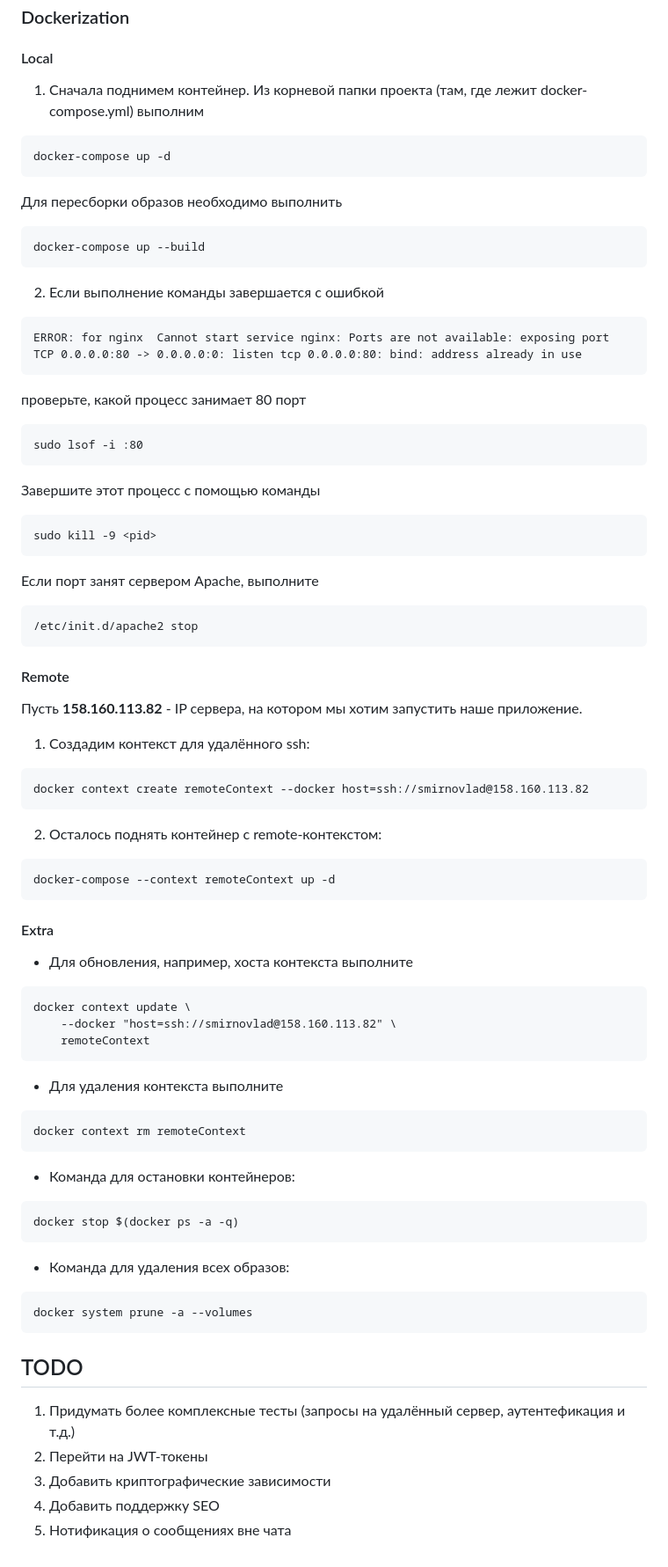
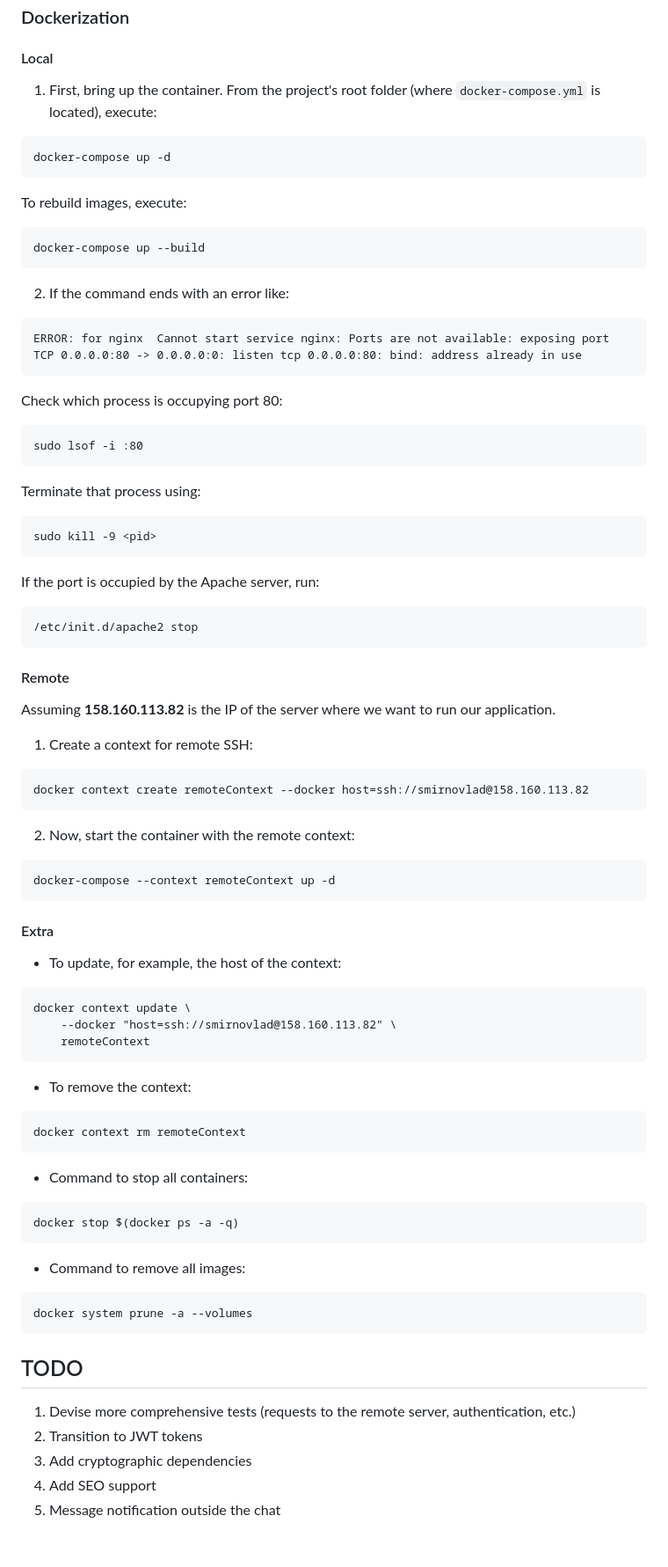
Before and after one commit to smirnovlad/SocialNetwork, a Markdown page: README.md, the part around one of its changes. Shown at 88% size. Drawn GitHub-style.

````diff
--- a/README.md
+++ b/README.md
@@ -69,68 +69,68 @@ npm start
 ### Dockerization
 #### Local
-1. Сначала поднимем контейнер. Из корневой папки проекта (там, где лежит docker-compose.yml) выполним
+1. First, bring up the container. From the project's root folder (where `docker-compose.yml` is located), execute:
 ```
 docker-compose up -d
 ```
-Для пересборки образов необходимо выполнить
+To rebuild images, execute:
 ```
 docker-compose up --build
 ```
-2. Если выполнение команды завершается с ошибкой
+2. If the command ends with an error like:
 ```
 ERROR: for nginx  Cannot start service nginx: Ports are not available: exposing port TCP 0.0.0.0:80 -> 0.0.0.0:0: listen tcp 0.0.0.0:80: bind: address already in use
 ```
-проверьте, какой процесс занимает 80 порт
+Check which process is occupying port 80:
 ```
 sudo lsof -i :80
 ```
-Завершите этот процесс с помощью команды
+Terminate that process using:
 ```
 sudo kill -9 <pid>
 ```
-Если порт занят сервером Apache, выполните
+If the port is occupied by the Apache server, run:
 ```
 /etc/init.d/apache2 stop
 ```
 #### Remote
-Пусть **158.160.113.82** - IP сервера, на котором мы хотим запустить наше приложение.
-1. Создадим контекст для удалённого ssh:
+Assuming **158.160.113.82** is the IP of the server where we want to run our application.
+1. Create a context for remote SSH:
 ```
 docker context create remoteContext --docker host=ssh://smirnovlad@158.160.113.82
 ```
-2. Осталось поднять контейнер с remote-контекстом:
+2. Now, start the container with the remote context:
 ```
 docker-compose --context remoteContext up -d
 ```
 
 #### Extra
 
-- Для обновления, например, хоста контекста выполните
+- To update, for example, the host of the context:
 ```
 docker context update \
     --docker "host=ssh://smirnovlad@158.160.113.82" \
     remoteContext
 ```
 
-- Для удаления контекста выполните
+- To remove the context:
 ```
 docker context rm remoteContext
 ```
 
-- Команда для остановки контейнеров:
+- Command to stop all containers:
 ```
 docker stop $(docker ps -a -q)
 ```
 
-- Команда для удаления всех образов:
+- Command to remove all images:
 ```
 docker system prune -a --volumes
 ```
 
 ## TODO
 
-1. Придумать более комплексные тесты (запросы на удалённый сервер, аутентефикация и т.д.)
-2. Перейти на JWT-токены
-3. Добавить криптографические зависимости
-4. Добавить поддержку SEO
-5. Нотификация о сообщениях вне чата
+1. Devise more comprehensive tests (requests to the remote server, authentication, etc.)
+2. Transition to JWT tokens
+3. Add cryptographic dependencies
+4. Add SEO support
+5. Message notification outside the chat
````
Also changed, not shown: other parts of README.md (+24 -24 lines).
